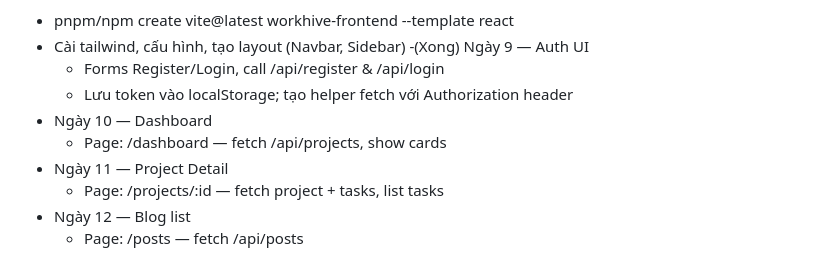
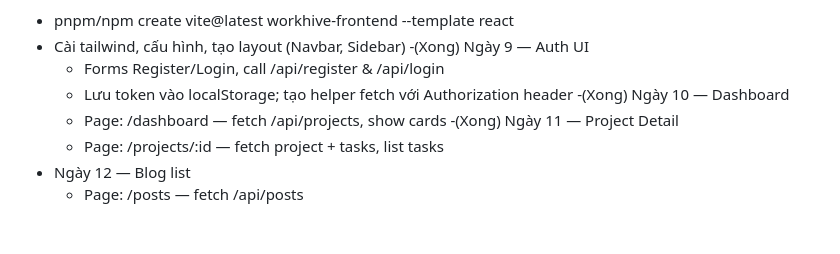
Before and after one commit to haihoan2874/WorkHive, a Markdown page: README.md, the part around the change. GitHub-like rendering; blank space fills up the shorter version.

Commit message:
Update readme finished D11

```diff
--- a/README.md
+++ b/README.md
@@ -46,9 +46,9 @@ Tuần 2 — Frontend cơ bản (React + Vite + Tailwind)
 -(Xong) Ngày 9 — Auth UI
   - Forms Register/Login, call /api/register & /api/login
   - Lưu token vào localStorage; tạo helper fetch với Authorization header
-- Ngày 10 — Dashboard
+-(Xong) Ngày 10 — Dashboard
   - Page: /dashboard — fetch /api/projects, show cards
-- Ngày 11 — Project Detail
+-(Xong) Ngày 11 — Project Detail
   - Page: /projects/:id — fetch project + tasks, list tasks
 - Ngày 12 — Blog list
   - Page: /posts — fetch /api/posts
```
